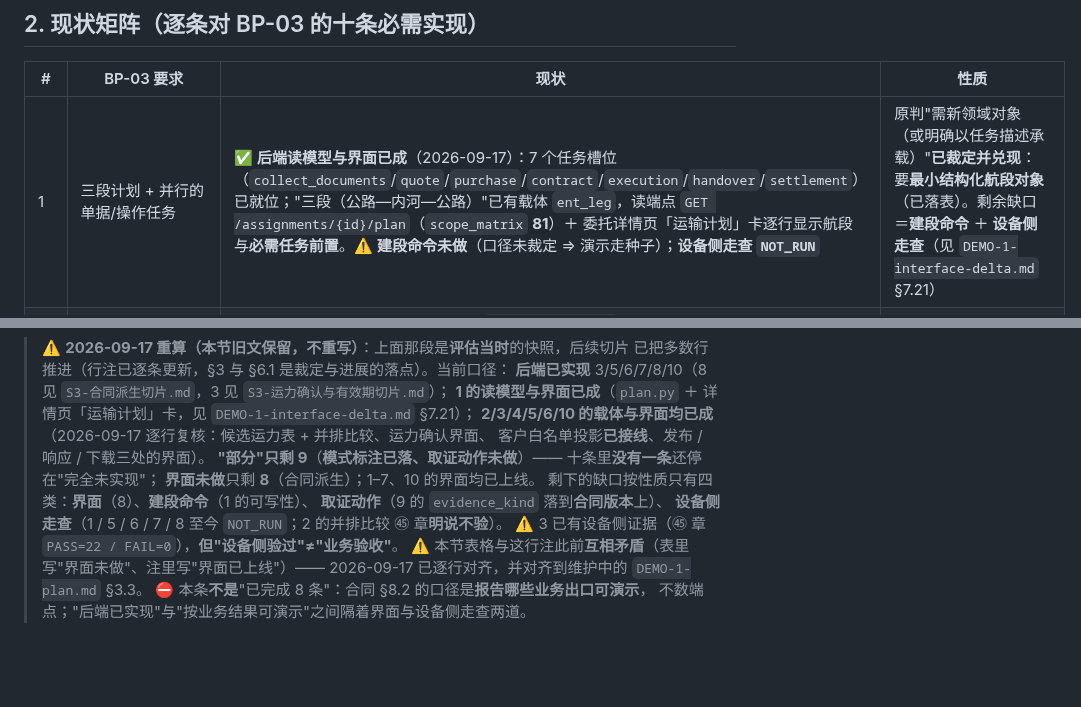
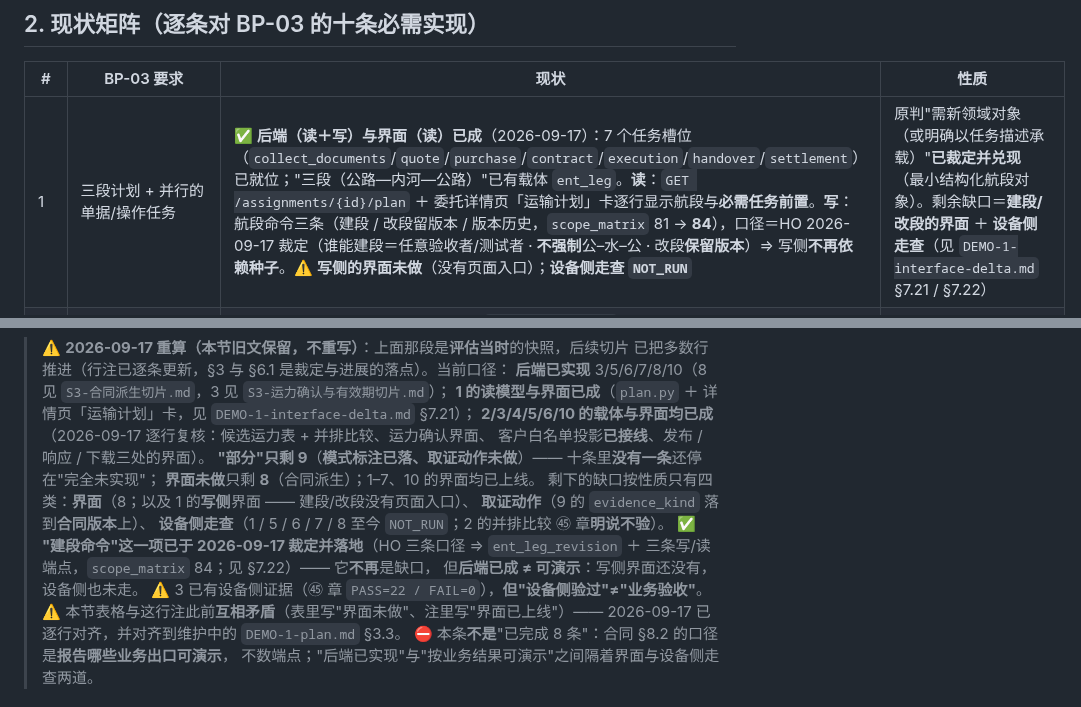
Before and after one commit to mo21cn/mo21cn-pinglu-didi, a Markdown page: docs/entrust/S3-范围与依赖评估.md, 2 parts joined by grey strips. GitHub-like rendering; blank space fills up the shorter version.

Commit message:
docs(entrust): 登记第二十二切片（航段命令）并同步 S3 §2 第 1 行的口径
- `DEMO-1-interface-delta.md` 新增 §7.22（条目 170–177）：三条裁定的正文为什么
  落在迁移的模块文档里、判据复用（且是全矩阵唯一的例外，写死"是裁定不是遗漏"）、
  不把 `mode` 做成枚举、版本表为什么另开一张、两个 400 的用意、
  用例抓到的**读端点异常映射**缺陷、"命令落地前的航段没有版本行"这个边界，
  以及结论不变（不得声称 §10.1 第 4 步 PASS）。
- `S3-范围与依赖评估.md` §2 第 1 行：原文写「**建段命令未做**（口径未裁定 ⇒
  演示走种子）」⇒ 改为「写侧已成、口径已裁定 ⇒ **不再依赖种子**」，剩余缺口改写成
  **建段/改段的界面**；重算注里的缺口清单同步（"建段命令"不再算缺口，
  并写明"后端已成 ≠ 可演示"）。

一致性判据：三条裁定的**正文只在迁移的模块文档里写一次**，其余两处（`scope_matrix`
的 note 与用例 docstring）是**指向它**，不是各写一遍 —— 本仓库已经吃过
"两处各存一份标签表"的亏。

不声称任何验收：界面未做、设备侧走查 `NOT_RUN`。

```diff
--- a/docs/entrust/S3-范围与依赖评估.md
+++ b/docs/entrust/S3-范围与依赖评估.md
@@ -22,7 +22,7 @@
 
 | # | BP-03 要求 | 现状 | 性质 |
 | --- | --- | --- | --- |
-| 1 | 三段计划 + 并行的单据/操作任务 | ✅ **后端读模型与界面已成**（2026-09-17）：7 个任务槽位（`collect_documents`/`quote`/`purchase`/`contract`/`execution`/`handover`/`settlement`）已就位；"三段（公路—内河—公路）"已有载体 `ent_leg`，读端点 `GET /assignments/{id}/plan`（`scope_matrix` **81**）＋ 委托详情页「运输计划」卡逐行显示航段与**必需任务前置**。⚠️ **建段命令未做**（口径未裁定 ⇒ 演示走种子）；**设备侧走查 `NOT_RUN`** | 原判"需新领域对象（或明确以任务描述承载）"**已裁定并兑现**：要**最小结构化航段对象**（已落表）。剩余缺口＝**建段命令** ＋ **设备侧走查**（见 `DEMO-1-interface-delta.md` §7.21） |
+| 1 | 三段计划 + 并行的单据/操作任务 | ✅ **后端（读＋写）与界面（读）已成**（2026-09-17）：7 个任务槽位（`collect_documents`/`quote`/`purchase`/`contract`/`execution`/`handover`/`settlement`）已就位；"三段（公路—内河—公路）"已有载体 `ent_leg`。**读**：`GET /assignments/{id}/plan` ＋ 委托详情页「运输计划」卡逐行显示航段与**必需任务前置**。**写**：航段命令三条（建段 / 改段留版本 / 版本历史，`scope_matrix` 81 → **84**），口径＝HO 2026-09-17 裁定（谁能建段＝任意验收者/测试者 · **不强制**公–水–公 · 改段**保留版本**）⇒ 写侧**不再依赖种子**。⚠️ **写侧的界面未做**（没有页面入口）；**设备侧走查 `NOT_RUN`** | 原判"需新领域对象（或明确以任务描述承载）"**已裁定并兑现**（最小结构化航段对象）。剩余缺口＝**建段/改段的界面** ＋ **设备侧走查**（见 `DEMO-1-interface-delta.md` §7.21 / §7.22） |
 | 2 | 两家报价可比（运力/价格口径/数量单位/有效期/证据可见） | ✅ **载体与界面已成**（2026-09-17）：`supplier_compare` 类型已注册 + AG-02 已能产出比价提案；**候选运力表已落** `ent_capacity_candidate`（可比的每一样都在列上：`rate` / `rate_unit` / `currency` / `valid_until` / `evidence_kind` / `evidence_ref`）；界面有**两条候选并排比较**（`DEMO-1-interface-delta.md` §7.18）。⚠️ **并排比较没有设备侧证据** —— ㊺ 章明说不验它 | 原判"需接线 + 少量新字段"已兑现。剩余缺口＝**该界面的设备侧走查**（证据另行登记） |
 | 3 | 「选中报价」与「确认运力」分离；过期/不适用资源不得确认 | ✅ **后端与界面均已实现，且已有设备侧证据**（2026-09-17）：`capacity.confirm_capacity` + **6 条端点** + 四条确定性规则（需求口径／证据／有效期／容量）逐条判定，并有一条**闸门**（每规则必须产出判定，缺一条即中止）。**候选登记与确认分属两条命令**，只登记候选不产生任何确认痕迹。界面＝委托详情页运力块（登记 / 确认 / 只读复算）；㊺ 章设备走查 **`PASS=22 / FAIL=0 / NOT_RUN=0 / LIMITATION=0`**（截图 `miniapp-device-artifacts/walk-20260917-215133/`） | ⚠️ **设备侧证据 ≠ 业务验收**：前者答"真机上点得动、写进去读得回来"，**后者是 HO 的裁定** ⇒ 不得据此声称 BP-03 第 3 条"按业务结果可演示"。另：界面「状态冲突 ⇒ 刷新」那一支**驱动不到**（候选确认后 `confirmable=false`，确认条不再出现）⇒ 由静态门禁守，**不得**记成"设备侧验过"。确定性命中口径：**不得**用 LLM 判断 |
 | 4 | 对客报价用**服务端**客户白名单投影 | ✅ **已接线**：`registry.CUSTOMER_VISIBLE_TYPES = {customer_quote, contract_review}` 与 `project_for_customer()` 已在**对客通道**上使用 —— `project_release_for_manager` / `project_release_for_customer` 两条投影由**服务端选**（AC-26），前端只拿到选好的那一份，**不是"先返回再隐藏"** | 原判"需接线"已兑现。判据＝**逐字段断言内部字段不出现在客户投影里**（已挂静态门禁） |
@@ -46,9 +46,12 @@ S3 是**先要新领域概念**（发布版本、客户响应、运力确认）
 > 客户白名单投影**已接线**、发布 / 响应 / 下载三处的界面）。
 > **"部分"只剩 9**（**模式标注已落、取证动作未做**）—— 十条里**没有一条**还停在"完全未实现"；
 > **界面未做**只剩 **8**（合同派生）；1–7、10 的界面均已上线。
-> 剩下的缺口按性质只有四类：**界面**（8）、**建段命令**（1 的可写性）、
+> 剩下的缺口按性质只有四类：**界面**（8；以及 1 的**写侧**界面 —— 建段/改段没有页面入口）、
 > **取证动作**（9 的 `evidence_kind` 落到**合同版本**上）、
 > **设备侧走查**（1 / 5 / 6 / 7 / 8 至今 `NOT_RUN`；2 的并排比较 ㊺ 章**明说不验**）。
+> ✅ **"建段命令"这一项已于 2026-09-17 裁定并落地**（HO 三条口径 ⇒ `ent_leg_revision`
+> ＋ 三条写/读端点，`scope_matrix` 84；见 §7.22）—— 它**不再**是缺口，
+> 但**后端已成 ≠ 可演示**：写侧界面还没有，设备侧也未走。
 > ⚠️ 3 已有设备侧证据（㊺ 章 `PASS=22 / FAIL=0`），**但"设备侧验过"≠"业务验收"**。
 > ⚠️ 本节表格与这行注此前**互相矛盾**（表里写"界面未做"、注里写"界面已上线"）——
 > 2026-09-17 已逐行对齐，并对齐到维护中的 `DEMO-1-plan.md` §3.3。
```
Also changed, not shown: 1 other file.
